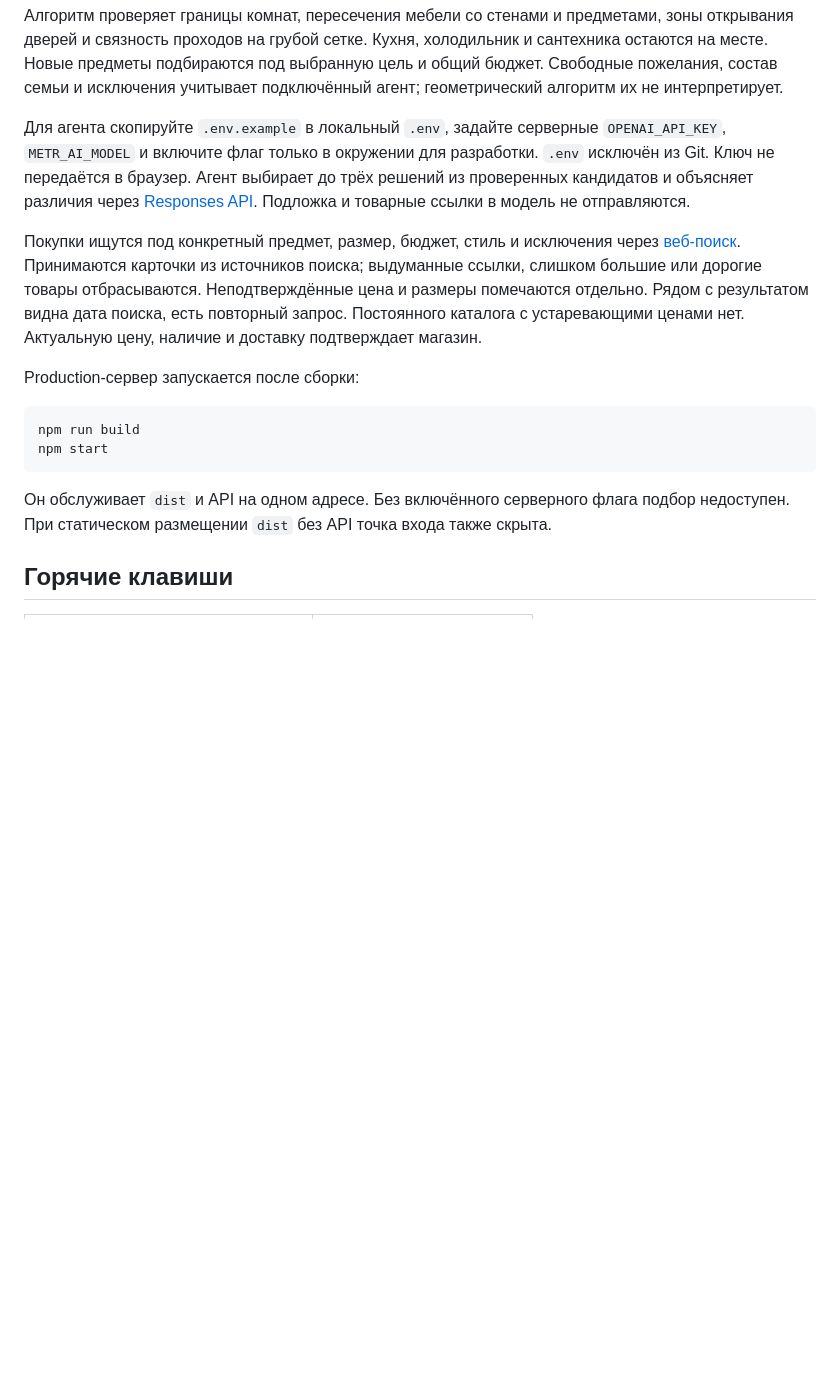
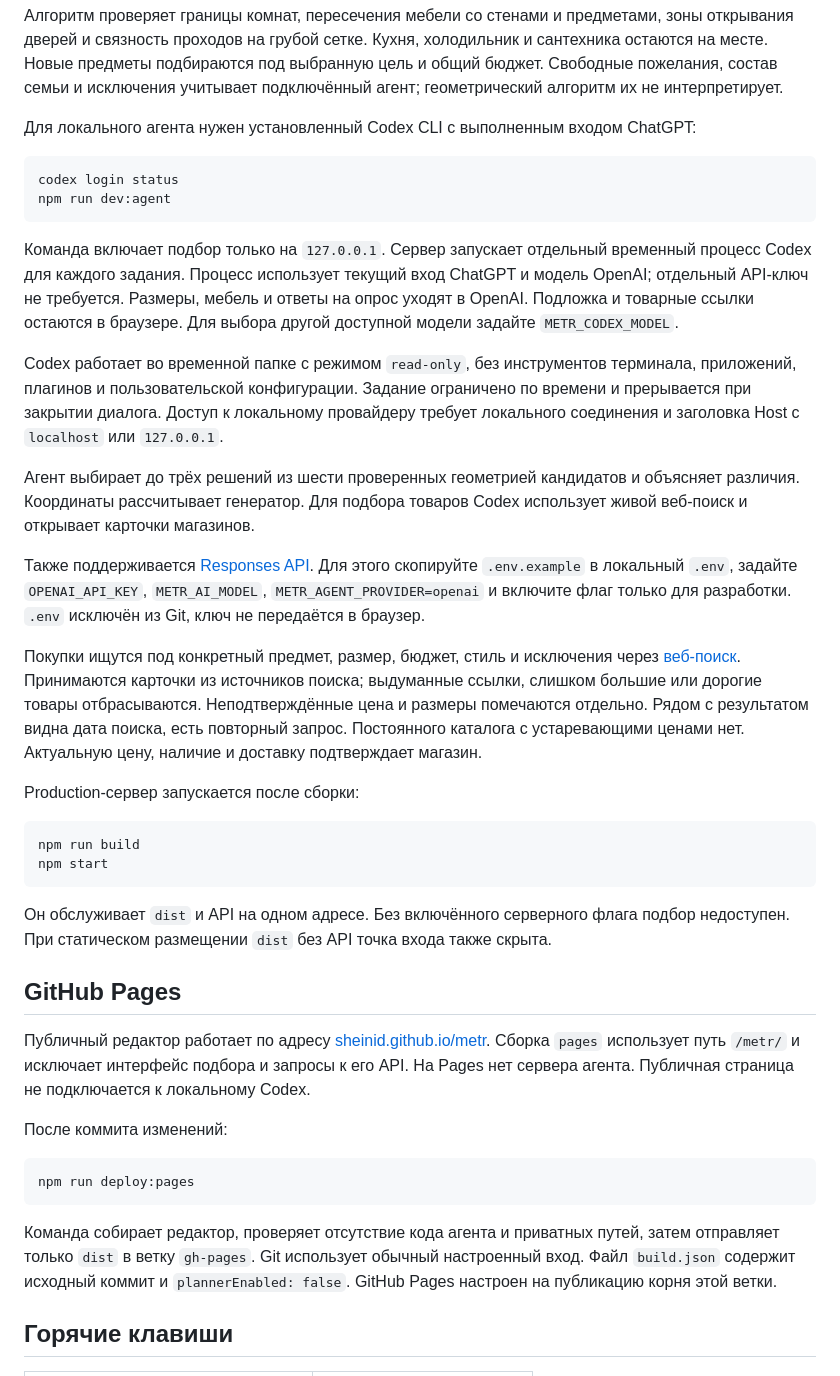
Before and after one commit to sheinid/metr, a Markdown page: README.md, the part around one of its changes. GitHub-like rendering; blank space fills up the shorter version.

Commit message:
Run the planner through local Codex and publish a static Pages build

````diff
--- a/README.md
+++ b/README.md
@@ -55,7 +57,20 @@ METR_PLANNER_ENABLED=true npm run dev
 
 Алгоритм проверяет границы комнат, пересечения мебели со стенами и предметами, зоны открывания дверей и связность проходов на грубой сетке. Кухня, холодильник и сантехника остаются на месте. Новые предметы подбираются под выбранную цель и общий бюджет. Свободные пожелания, состав семьи и исключения учитывает подключённый агент; геометрический алгоритм их не интерпретирует.
 
-Для агента скопируйте `.env.example` в локальный `.env`, задайте серверные `OPENAI_API_KEY`, `METR_AI_MODEL` и включите флаг только в окружении для разработки. `.env` исключён из Git. Ключ не передаётся в браузер. Агент выбирает до трёх решений из проверенных кандидатов и объясняет различия через [Responses API](https://developers.openai.com/api/reference/responses/overview). Подложка и товарные ссылки в модель не отправляются.
+Для локального агента нужен установленный Codex CLI с выполненным входом ChatGPT:
+
+```sh
+codex login status
+npm run dev:agent
+```
+
+Команда включает подбор только на `127.0.0.1`. Сервер запускает отдельный временный процесс Codex для каждого задания. Процесс использует текущий вход ChatGPT и модель OpenAI; отдельный API-ключ не требуется. Размеры, мебель и ответы на опрос уходят в OpenAI. Подложка и товарные ссылки остаются в браузере. Для выбора другой доступной модели задайте `METR_CODEX_MODEL`.
+
+Codex работает во временной папке с режимом `read-only`, без инструментов терминала, приложений, плагинов и пользовательской конфигурации. Задание ограничено по времени и прерывается при закрытии диалога. Доступ к локальному провайдеру требует локального соединения и заголовка Host с `localhost` или `127.0.0.1`.
+
+Агент выбирает до трёх решений из шести проверенных геометрией кандидатов и объясняет различия. Координаты рассчитывает генератор. Для подбора товаров Codex использует живой веб-поиск и открывает карточки магазинов.
+
+Также поддерживается [Responses API](https://developers.openai.com/api/reference/responses/overview). Для этого скопируйте `.env.example` в локальный `.env`, задайте `OPENAI_API_KEY`, `METR_AI_MODEL`, `METR_AGENT_PROVIDER=openai` и включите флаг только для разработки. `.env` исключён из Git, ключ не передаётся в браузер.
 
 Покупки ищутся под конкретный предмет, размер, бюджет, стиль и исключения через [веб-поиск](https://developers.openai.com/api/docs/guides/tools-web-search). Принимаются карточки из источников поиска; выдуманные ссылки, слишком большие или дорогие товары отбрасываются. Неподтверждённые цена и размеры помечаются отдельно. Рядом с результатом видна дата поиска, есть повторный запрос. Постоянного каталога с устаревающими ценами нет. Актуальную цену, наличие и доставку подтверждает магазин.
 
@@ -67,6 +82,18 @@ npm start
 ```
 
 Он обслуживает `dist` и API на одном адресе. Без включённого серверного флага подбор недоступен. При статическом размещении `dist` без API точка входа также скрыта.
+
+## GitHub Pages
+
+Публичный редактор работает по адресу [sheinid.github.io/metr](https://sheinid.github.io/metr/). Сборка `pages` использует путь `/metr/` и исключает интерфейс подбора и запросы к его API. На Pages нет сервера агента. Публичная страница не подключается к локальному Codex.
+
+После коммита изменений:
+
+```sh
+npm run deploy:pages
+```
+
+Команда собирает редактор, проверяет отсутствие кода агента и приватных путей, затем отправляет только `dist` в ветку `gh-pages`. Git использует обычный настроенный вход. Файл `build.json` содержит исходный коммит и `plannerEnabled: false`. GitHub Pages настроен на публикацию корня этой ветки.
 
 ## Горячие клавиши
 
````
Also changed, not shown: other parts of README.md (+5 -3 lines), DESIGN.md (+3 -1 lines), docs/agent-check.md (added, +40 -0 lines), docs/agent-live.jpg (added), docs/agent-products.jpg (added), 11 other files.
